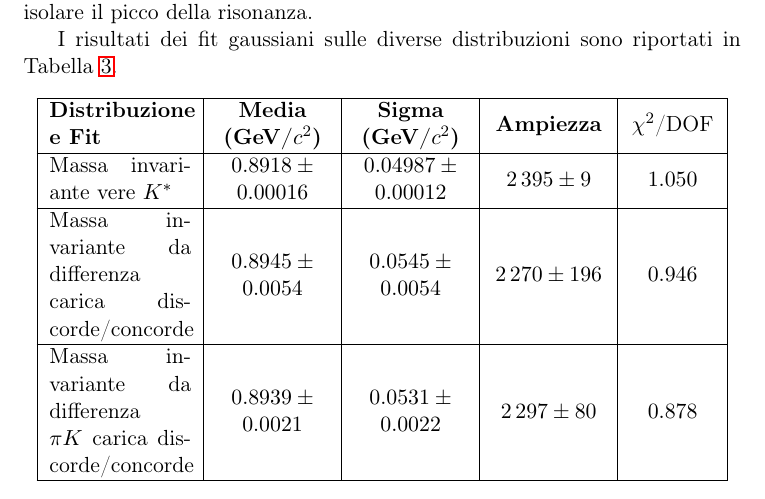
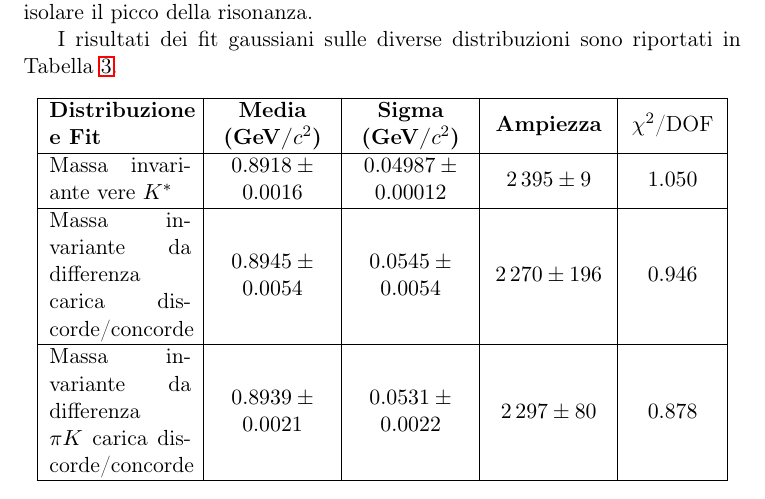
Before and after one commit to federicobaldini/particle-simulator, a LaTeX document (report/report.tex): part of page 7 of 8, cut so that both start at the same text. Compiled offline with pdfLaTeX.

Commit message:
Update data

```diff
--- a/report/report.tex
+++ b/report/report.tex
@@ -139,7 +139,7 @@ I risultati dei fit gaussiani sulle diverse distribuzioni sono riportati in Tabe
         \hline
         \textbf{Distribuzione e Fit} & \textbf{Media (GeV/$c^2$)} & \textbf{Sigma (GeV/$c^2$)} & \textbf{Ampiezza} & $\chi^2$/DOF \\
         \hline
-        Massa invariante vere \( K^* \) & $0.8918 \pm 0.00016$ & $0.04987 \pm 0.00012$ & $2\,395 \pm 9$ & $1.050$ \\
+        Massa invariante vere \( K^* \) & $0.8918 \pm 0.0016$ & $0.04987 \pm 0.00012$ & $2\,395 \pm 9$ & $1.050$ \\
         \hline
         Massa invariante da differenza carica discorde/concorde & $0.8945 \pm 0.0054$ & $0.0545 \pm 0.0054$ & $2\,270 \pm 196$ & $0.946$ \\
         \hline
```
Also changed, not shown: report/report.pdf, 2 other files.
